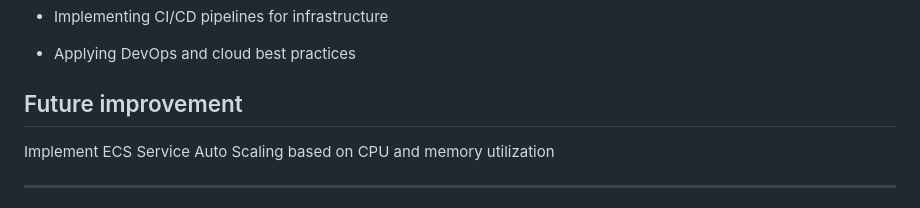
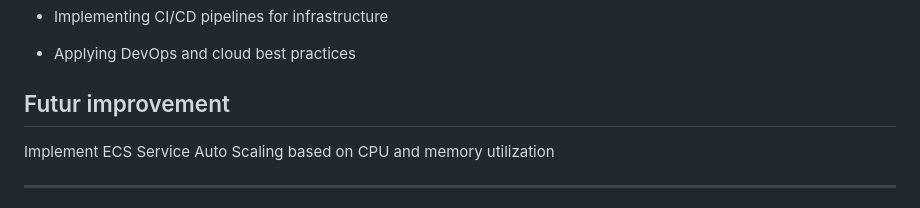
Before and after one commit to Mahun10/aws-resilient-infra, a Markdown page: README.md, the part around the change. Drawn GitHub-style.

```diff
--- a/README.md
+++ b/README.md
@@ -383,7 +383,7 @@ The application is accessible securely over HTTPS, with TLS termination handled
 - Applying DevOps and cloud best practices
 
 
-## Future improvement
+## Futur improvement
 Implement ECS Service Auto Scaling based on CPU and memory utilization
 
 
```
